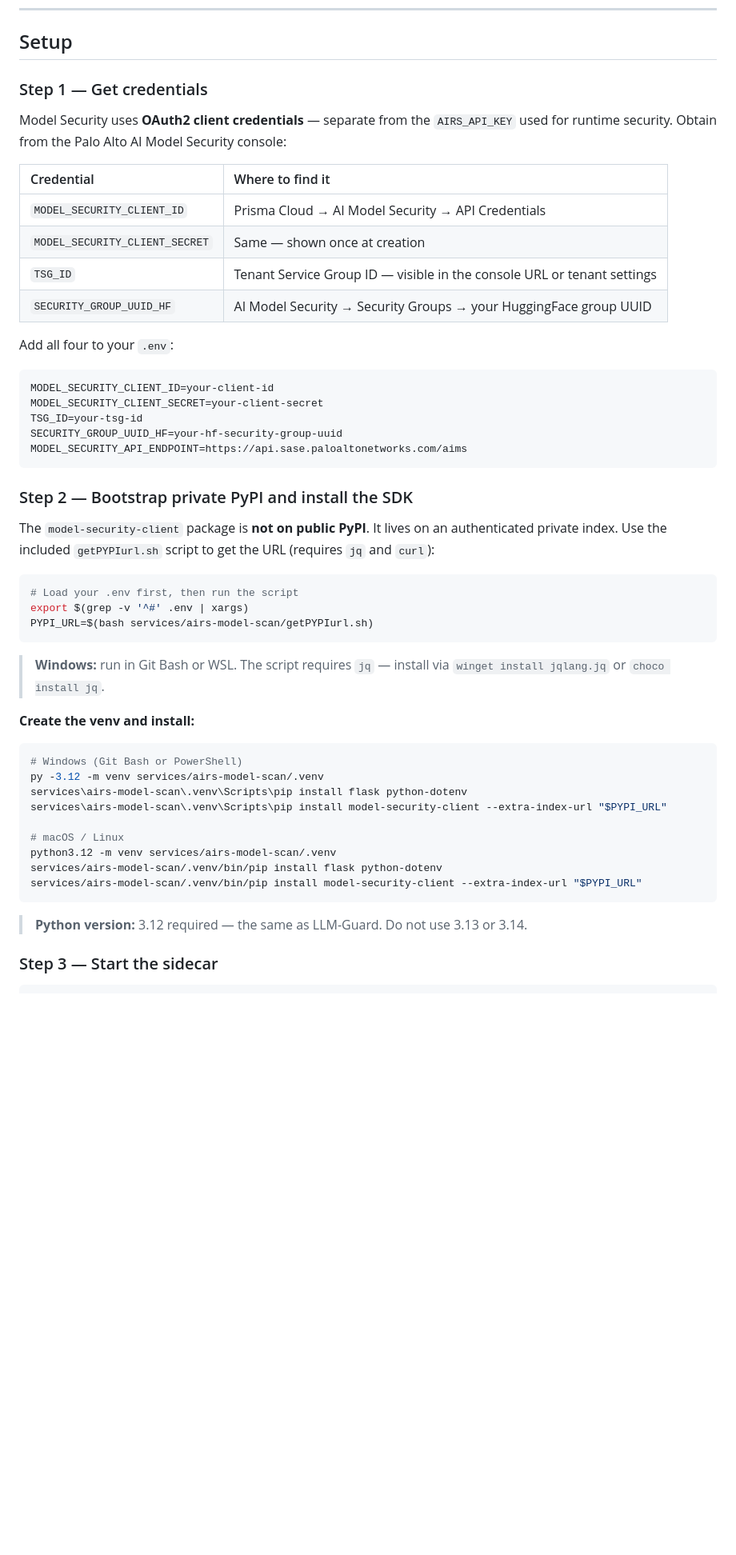
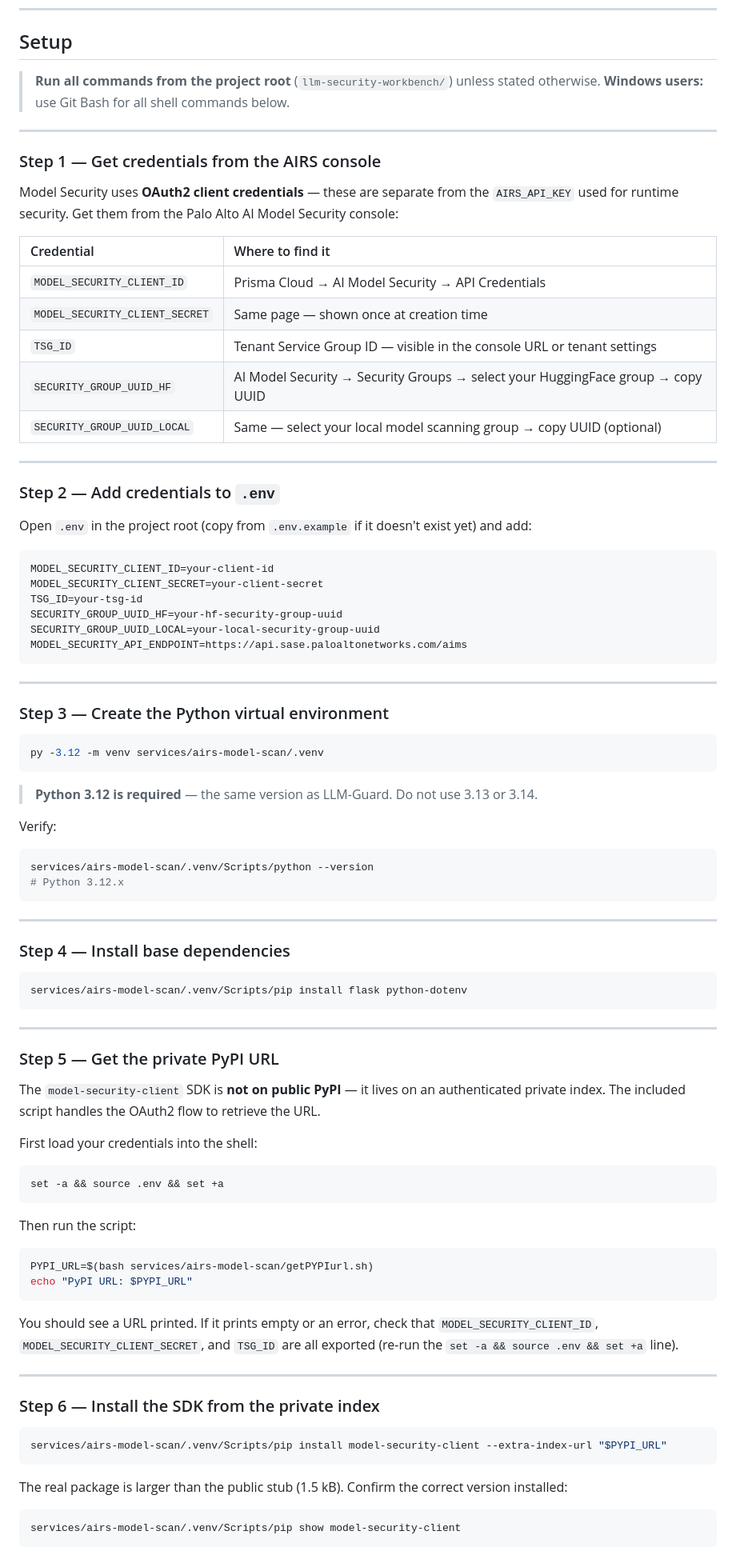
Before and after one commit to packetcraft/llm-security-workbench, a Markdown page: docs/GATE-AIRS-MODEL-SECURITY.md, the part around one of its changes. Shown at 80% size. GitHub-like rendering; blank space fills up the shorter version.

````diff
--- a/docs/GATE-AIRS-MODEL-SECURITY.md
+++ b/docs/GATE-AIRS-MODEL-SECURITY.md
@@ -58,53 +58,91 @@ server.js returns result to browser
 
 ## Setup
 
-### Step 1 — Get credentials
+> **Run all commands from the project root** (`llm-security-workbench/`) unless stated otherwise.
+> **Windows users:** use Git Bash for all shell commands below.
 
-Model Security uses **OAuth2 client credentials** — separate from the `AIRS_API_KEY` used for runtime security. Obtain from the Palo Alto AI Model Security console:
+---
+
+### Step 1 — Get credentials from the AIRS console
+
+Model Security uses **OAuth2 client credentials** — these are separate from the `AIRS_API_KEY` used for runtime security. Get them from the Palo Alto AI Model Security console:
 
 | Credential | Where to find it |
 | :--- | :--- |
 | `MODEL_SECURITY_CLIENT_ID` | Prisma Cloud → AI Model Security → API Credentials |
-| `MODEL_SECURITY_CLIENT_SECRET` | Same — shown once at creation |
+| `MODEL_SECURITY_CLIENT_SECRET` | Same page — shown once at creation time |
 | `TSG_ID` | Tenant Service Group ID — visible in the console URL or tenant settings |
-| `SECURITY_GROUP_UUID_HF` | AI Model Security → Security Groups → your HuggingFace group UUID |
+| `SECURITY_GROUP_UUID_HF` | AI Model Security → Security Groups → select your HuggingFace group → copy UUID |
+| `SECURITY_GROUP_UUID_LOCAL` | Same — select your local model scanning group → copy UUID (optional) |
 
-Add all four to your `.env`:
+---
+
+### Step 2 — Add credentials to `.env`
+
+Open `.env` in the project root (copy from `.env.example` if it doesn't exist yet) and add:
 
 ```env
 MODEL_SECURITY_CLIENT_ID=your-client-id
 MODEL_SECURITY_CLIENT_SECRET=your-client-secret
 TSG_ID=your-tsg-id
 SECURITY_GROUP_UUID_HF=your-hf-security-group-uuid
+SECURITY_GROUP_UUID_LOCAL=your-local-security-group-uuid
 MODEL_SECURITY_API_ENDPOINT=https://api.sase.paloaltonetworks.com/aims
 ```
 
-### Step 2 — Bootstrap private PyPI and install the SDK
+---
 
-The `model-security-client` package is **not on public PyPI**. It lives on an authenticated private index. Use the included `getPYPIurl.sh` script to get the URL (requires `jq` and `curl`):
+### Step 3 — Create the Python virtual environment
 
 ```bash
-# Load your .env first, then run the script
-export $(grep -v '^#' .env | xargs)
-PYPI_URL=$(bash services/airs-model-scan/getPYPIurl.sh)
+py -3.12 -m venv services/airs-model-scan/.venv
 ```
 
-> **Windows:** run in Git Bash or WSL. The script requires `jq` — install via `winget install jqlang.jq` or `choco install jq`.
+> **Python 3.12 is required** — the same version as LLM-Guard. Do not use 3.13 or 3.14.
 
-**Create the venv and install:**
+Verify:
+```bash
+services/airs-model-scan/.venv/Scripts/python --version
+# Python 3.12.x
+```
+
+---
+
+### Step 4 — Install base dependencies
 
 ```bash
-# Windows (Git Bash or PowerShell)
-py -3.12 -m venv services/airs-model-scan/.venv
-services\airs-model-scan\.venv\Scripts\pip install flask python-dotenv
-services\airs-model-scan\.venv\Scripts\pip install model-security-client --extra-index-url "$PYPI_URL"
-
-# macOS / Linux
-python3.12 -m venv services/airs-model-scan/.venv
-services/airs-model-scan/.venv/bin/pip install flask python-dotenv
-services/airs-model-scan/.venv/bin/pip install model-security-client --extra-index-url "$PYPI_URL"
+services/airs-model-scan/.venv/Scripts/pip install flask python-dotenv
 ```
 
-> **Python version:** 3.12 required — the same as LLM-Guard. Do not use 3.13 or 3.14.
+---
 
-### Step 3 — Start the sidecar
+### Step 5 — Get the private PyPI URL
+
+The `model-security-client` SDK is **not on public PyPI** — it lives on an authenticated private index. The included script handles the OAuth2 flow to retrieve the URL.
+
+First load your credentials into the shell:
+```bash
+set -a && source .env && set +a
+```
+
+Then run the script:
+```bash
+PYPI_URL=$(bash services/airs-model-scan/getPYPIurl.sh)
+echo "PyPI URL: $PYPI_URL"
+```
+
+You should see a URL printed. If it prints empty or an error, check that `MODEL_SECURITY_CLIENT_ID`, `MODEL_SECURITY_CLIENT_SECRET`, and `TSG_ID` are all exported (re-run the `set -a && source .env && set +a` line).
+
+---
+
+### Step 6 — Install the SDK from the private index
+
+```bash
+services/airs-model-scan/.venv/Scripts/pip install model-security-client --extra-index-url "$PYPI_URL"
+```
+
+The real package is larger than the public stub (1.5 kB). Confirm the correct version installed:
+```bash
+services/airs-model-scan/.venv/Scripts/pip show model-security-client
+```
+
````
Also changed, not shown: other parts of docs/GATE-AIRS-MODEL-SECURITY.md (+66 -3 lines).
